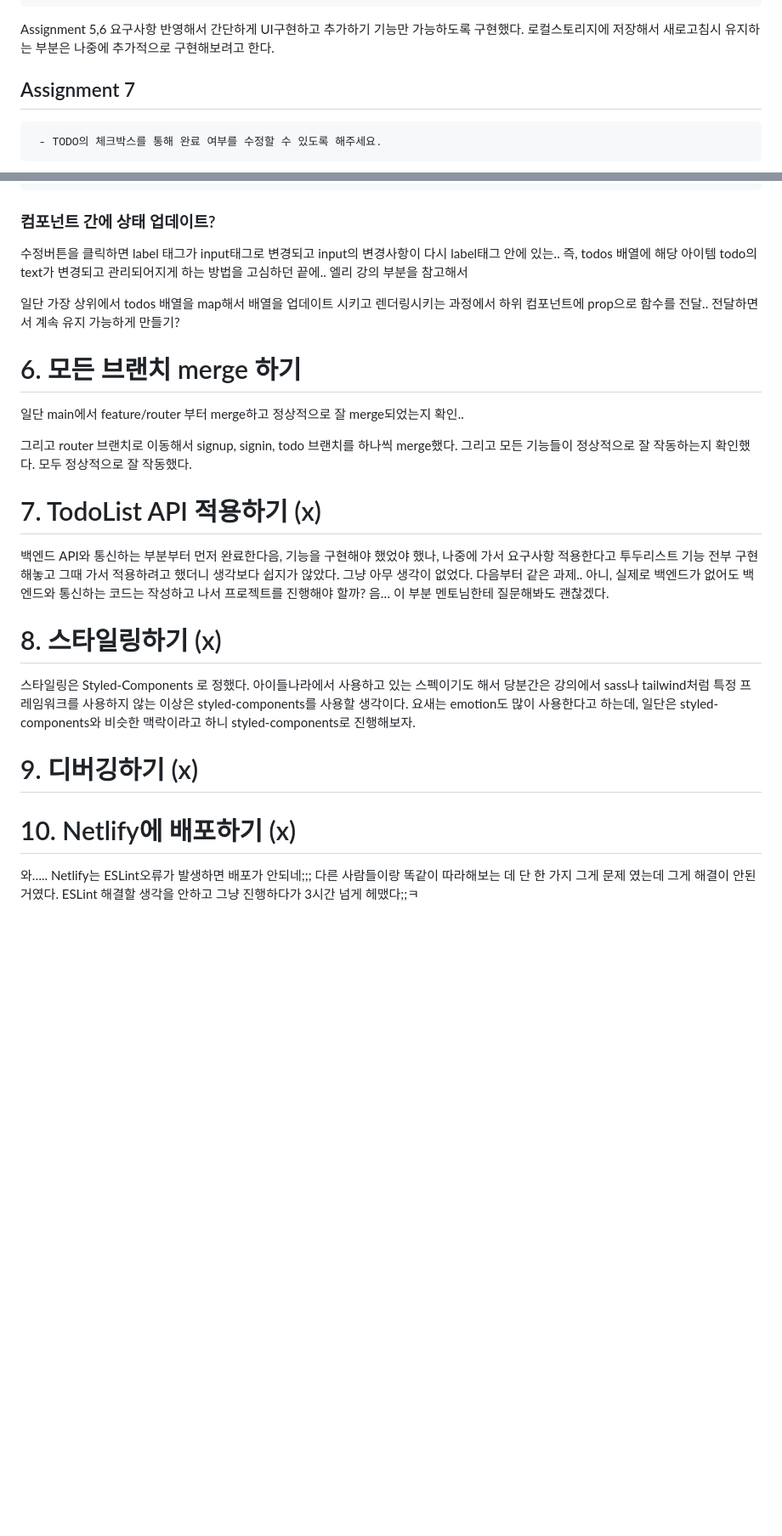
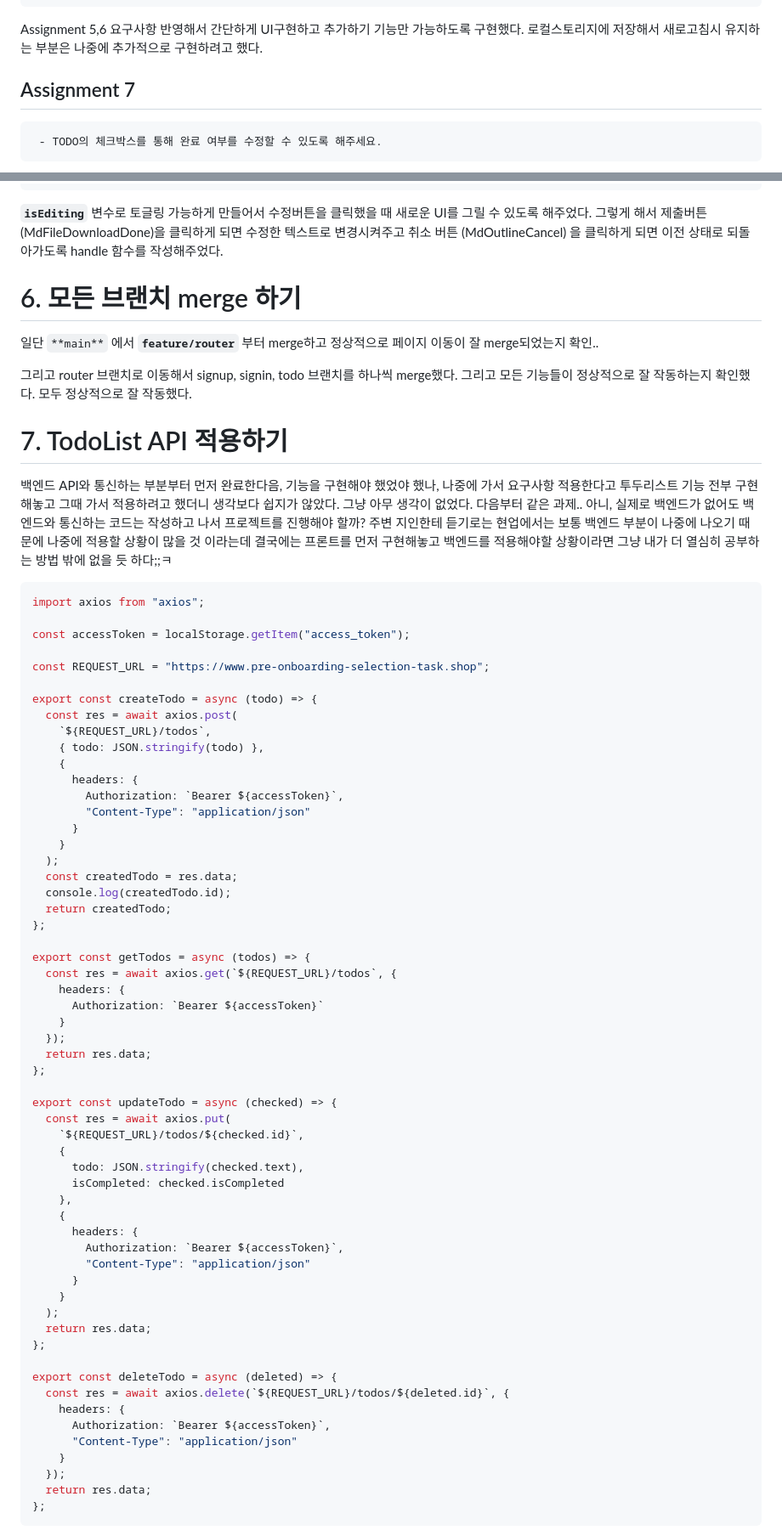
Before and after one commit to DataCodeLiteracy/TIL, a Markdown page: wanted/원티드 프리 온보딩 6월 사전과제.md, 2 parts joined by grey strips. Shown at 85% size. Drawn GitHub-style; blank space fills up the shorter version.

Commit message:
wanted 6월 사전과제 포스팅 최종 수정

````diff
--- a/wanted/원티드 프리 온보딩 6월 사전과제.md
+++ b/wanted/원티드 프리 온보딩 6월 사전과제.md
@@ -1115,7 +1092,7 @@ export default function TodoList({ todo, onCheck, onUpdate, onDelete }) {
 }
 ```
 
-Assignment 5,6 요구사항 반영해서 간단하게 UI구현하고 추가하기 기능만 가능하도록 구현했다. 로컬스토리지에 저장해서 새로고침시 유지하는 부분은 나중에 추가적으로 구현해보려고 한다.
+Assignment 5,6 요구사항 반영해서 간단하게 UI구현하고 추가하기 기능만 가능하도록 구현했다. 로컬스토리지에 저장해서 새로고침시 유지하는 부분은 나중에 추가적으로 구현하려고 했다.
 
 ## Assignment 7
 
@@ -1268,28 +1291,75 @@ filter 메서드로 해결..
 }
 ```
 
-### 컴포넌트 간에 상태 업데이트?
-
-수정버튼을 클릭하면 label 태그가 input태그로 변경되고 input의 변경사항이 다시 label태그 안에 있는.. 즉, todos 배열에 해당 아이템 todo의 text가 변경되고 관리되어지게 하는 방법을 고심하던 끝에.. 엘리 강의 부분을 참고해서
-
-일단 가장 상위에서 todos 배열을 map해서 배열을 업데이트 시키고 렌더링시키는 과정에서 하위 컴포넌트에 prop으로 함수를 전달.. 전달하면서 계속 유지 가능하게 만들기?
+**`isEditing`** 변수로 토글링 가능하게 만들어서 수정버튼을 클릭했을 때 새로운 UI를 그릴 수 있도록 해주었다. 그렇게 해서 제출버튼 (MdFileDownloadDone)을 클릭하게 되면 수정한 텍스트로 변경시켜주고 취소 버튼 (MdOutlineCancel) 을 클릭하게 되면 이전 상태로 되돌아가도록 handle 함수를 작성해주었다.
 
 # 6. 모든 브랜치 merge 하기
 
-일단 main에서 feature/router 부터 merge하고 정상적으로 잘 merge되었는지 확인..
+일단 `**main**` 에서 **`feature/router`** 부터 merge하고 정상적으로 페이지 이동이 잘 merge되었는지 확인..
 
 그리고 router 브랜치로 이동해서 signup, signin, todo 브랜치를 하나씩 merge했다. 그리고 모든 기능들이 정상적으로 잘 작동하는지 확인했다. 모두 정상적으로 잘 작동했다.
 
-# 7. TodoList API 적용하기 (x)
+# 7. TodoList API 적용하기
 
-백엔드 API와 통신하는 부분부터 먼저 완료한다음, 기능을 구현해야 했었야 했나, 나중에 가서 요구사항 적용한다고 투두리스트 기능 전부 구현해놓고 그때 가서 적용하려고 했더니 생각보다 쉽지가 않았다. 그냥 아무 생각이 없었다. 다음부터 같은 과제.. 아니, 실제로 백엔드가 없어도 백엔드와 통신하는 코드는 작성하고 나서 프로젝트를 진행해야 할까? 음… 이 부분 멘토님한테 질문해봐도 괜찮겠다.
+백엔드 API와 통신하는 부분부터 먼저 완료한다음, 기능을 구현해야 했었야 했나, 나중에 가서 요구사항 적용한다고 투두리스트 기능 전부 구현해놓고 그때 가서 적용하려고 했더니 생각보다 쉽지가 않았다. 그냥 아무 생각이 없었다. 다음부터 같은 과제.. 아니, 실제로 백엔드가 없어도 백엔드와 통신하는 코드는 작성하고 나서 프로젝트를 진행해야 할까? 주변 지인한테 듣기로는 현업에서는 보통 백엔드 부분이 나중에 나오기 때문에 나중에 적용할 상황이 많을 것 이라는데 결국에는 프론트를 먼저 구현해놓고 백엔드를 적용해야할 상황이라면 그냥 내가 더 열심히 공부하는 방법 밖에 없을 듯 하다;;ㅋ
 
-# 8. 스타일링하기 (x)
+```jsx
+import axios from "axios";
 
-스타일링은 Styled-Components 로 정했다. 아이들나라에서 사용하고 있는 스펙이기도 해서 당분간은 강의에서 sass나 tailwind처럼 특정 프레임워크를 사용하지 않는 이상은 styled-components를 사용할 생각이다. 요새는 emotion도 많이 사용한다고 하는데, 일단은 styled-components와 비슷한 맥락이라고 하니 styled-components로 진행해보자.
+const accessToken = localStorage.getItem("access_token");
 
-# 9. 디버깅하기 (x)
+const REQUEST_URL = "https://www.pre-onboarding-selection-task.shop";
 
-# 10. Netlify에 배포하기 (x)
+export const createTodo = async (todo) => {
+  const res = await axios.post(
+    `${REQUEST_URL}/todos`,
+    { todo: JSON.stringify(todo) },
+    {
+      headers: {
+        Authorization: `Bearer ${accessToken}`,
+        "Content-Type": "application/json"
+      }
+    }
+  );
+  const createdTodo = res.data;
+  console.log(createdTodo.id);
+  return createdTodo;
+};
 
-와….. Netlify는 ESLint오류가 발생하면 배포가 안되네;;; 다른 사람들이랑 똑같이 따라해보는 데 단 한 가지 그게 문제 였는데 그게 해결이 안된거였다. ESLint 해결할 생각을 안하고 그냥 진행하다가 3시간 넘게 헤맸다;;ㅋ
+export const getTodos = async (todos) => {
+  const res = await axios.get(`${REQUEST_URL}/todos`, {
+    headers: {
+      Authorization: `Bearer ${accessToken}`
+    }
+  });
+  return res.data;
+};
+
+export const updateTodo = async (checked) => {
+  const res = await axios.put(
+    `${REQUEST_URL}/todos/${checked.id}`,
+    {
+      todo: JSON.stringify(checked.text),
+      isCompleted: checked.isCompleted
+    },
+    {
+      headers: {
+        Authorization: `Bearer ${accessToken}`,
+        "Content-Type": "application/json"
+      }
+    }
+  );
+  return res.data;
+};
+
+export const deleteTodo = async (deleted) => {
+  const res = await axios.delete(`${REQUEST_URL}/todos/${deleted.id}`, {
+    headers: {
+      Authorization: `Bearer ${accessToken}`,
+      "Content-Type": "application/json"
+    }
+  });
+  return res.data;
+};
+```
+
````
Also changed, not shown: other parts of wanted/원티드 프리 온보딩 6월 사전과제.md (+191 -81 lines).
